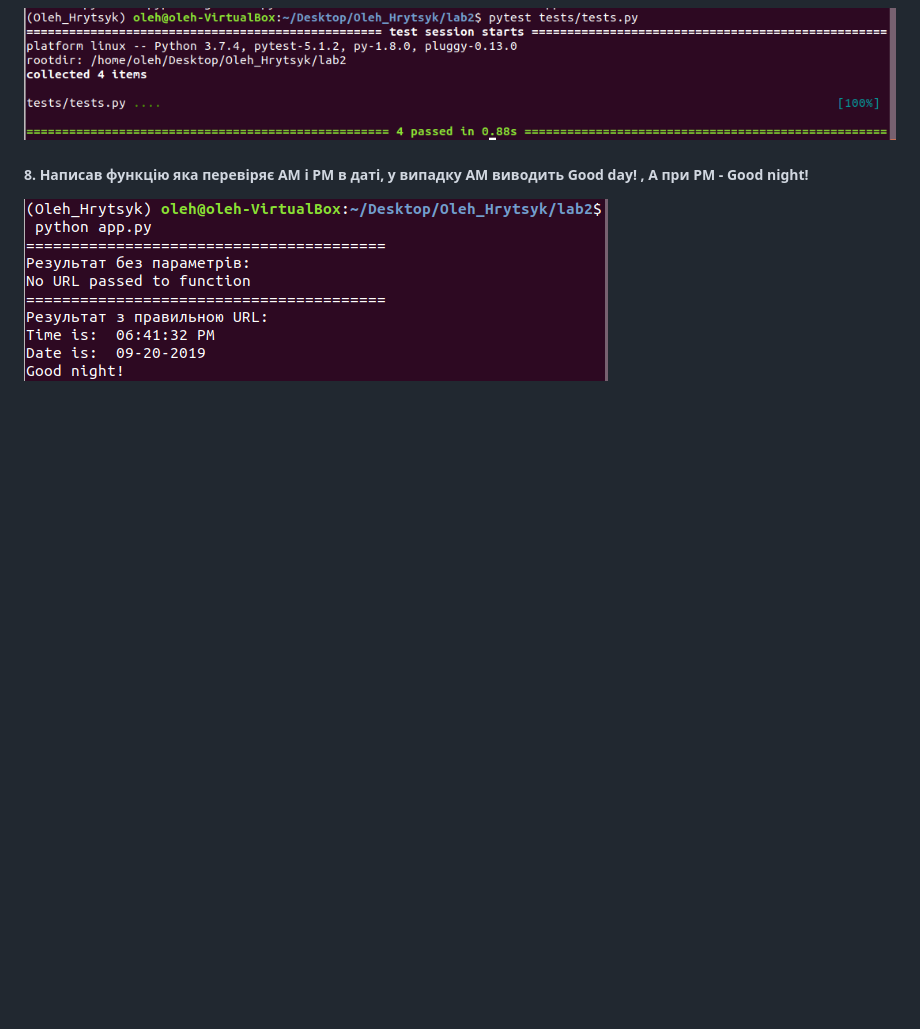
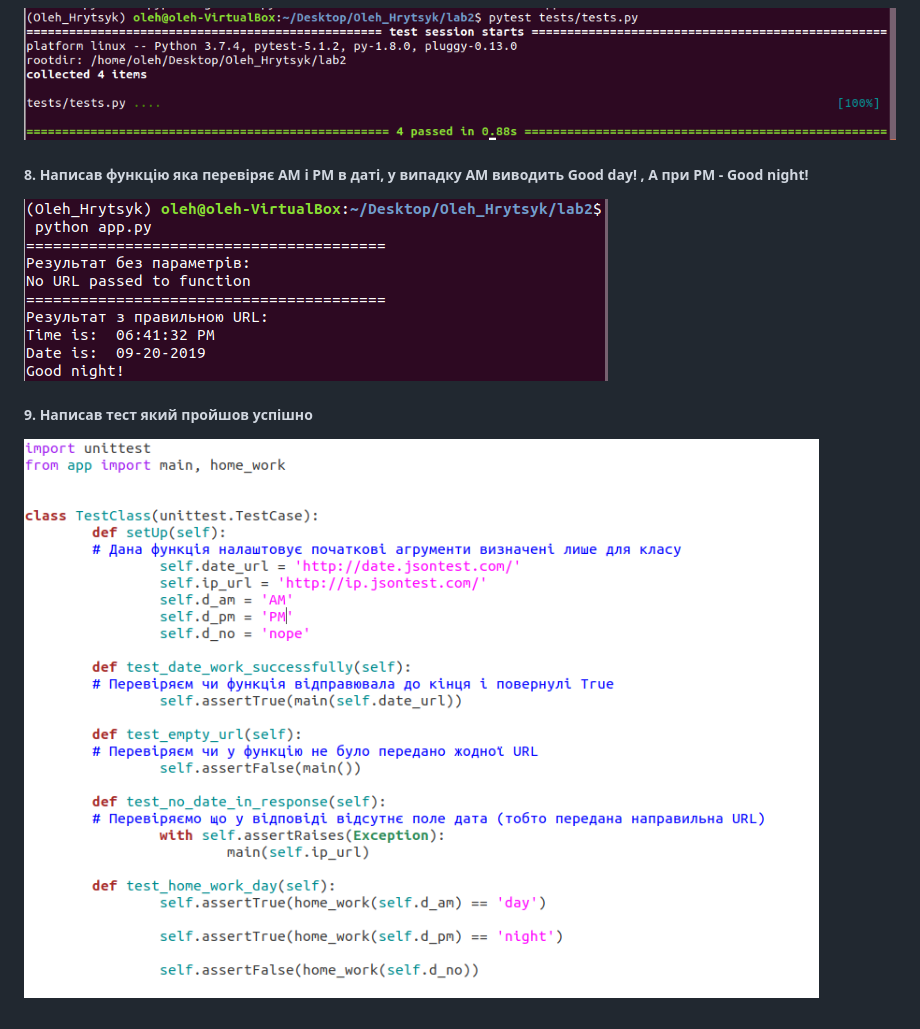
Before and after one commit to Oleh-Hrytsyk/Oleh_Hrytsyk, a Markdown page: lab2/README.md, the part around the change. Drawn GitHub-style; pictures changed too: lab2/images/8.png (added); blank space fills up the shorter version.

Commit message:
Lab2: Написав тест

```diff
--- a/lab2/README.md
+++ b/lab2/README.md
@@ -16,3 +16,5 @@
 ![Image alt](images/6.png)
 ##### 8. Написав функцію яка перевіряє AM i PM в даті, у випадку AM виводить Good day! , А при PM - Good night!
 ![Image alt](images/7.png)
+##### 9. Написав тест який пройшов успішно
+![Image alt](images/8.png)
```
Also changed, not shown: 2 other files.
